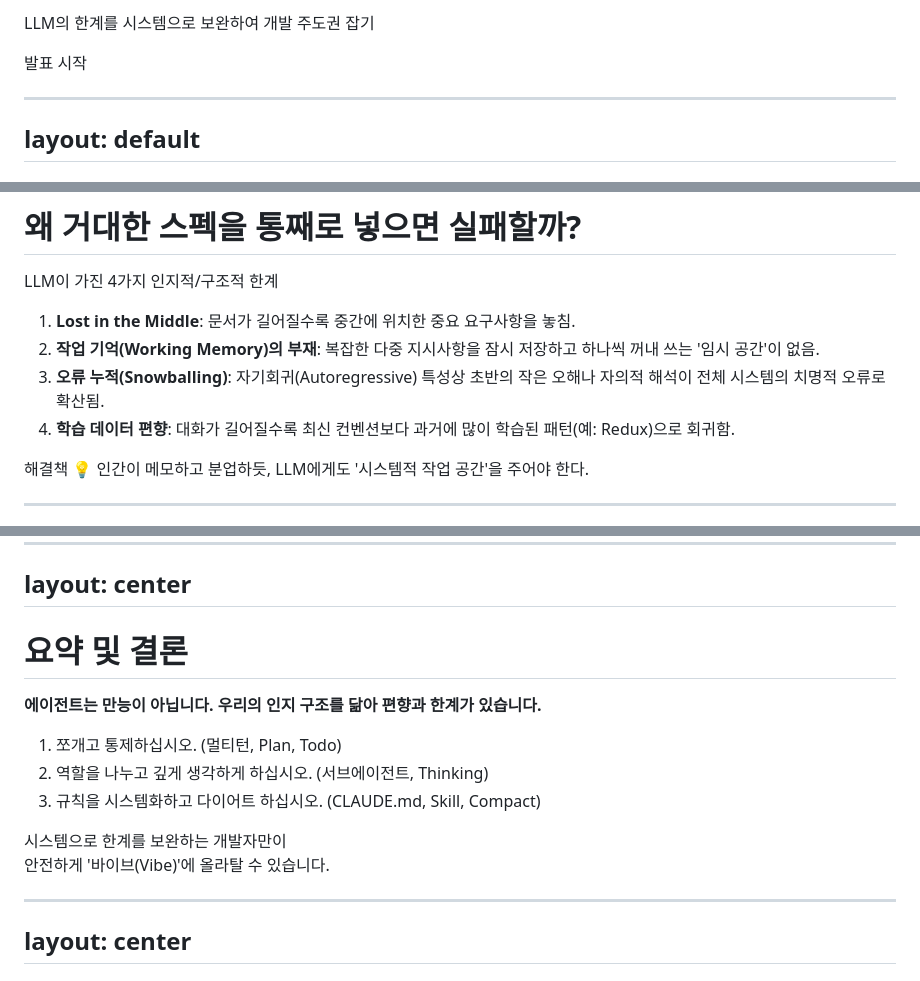
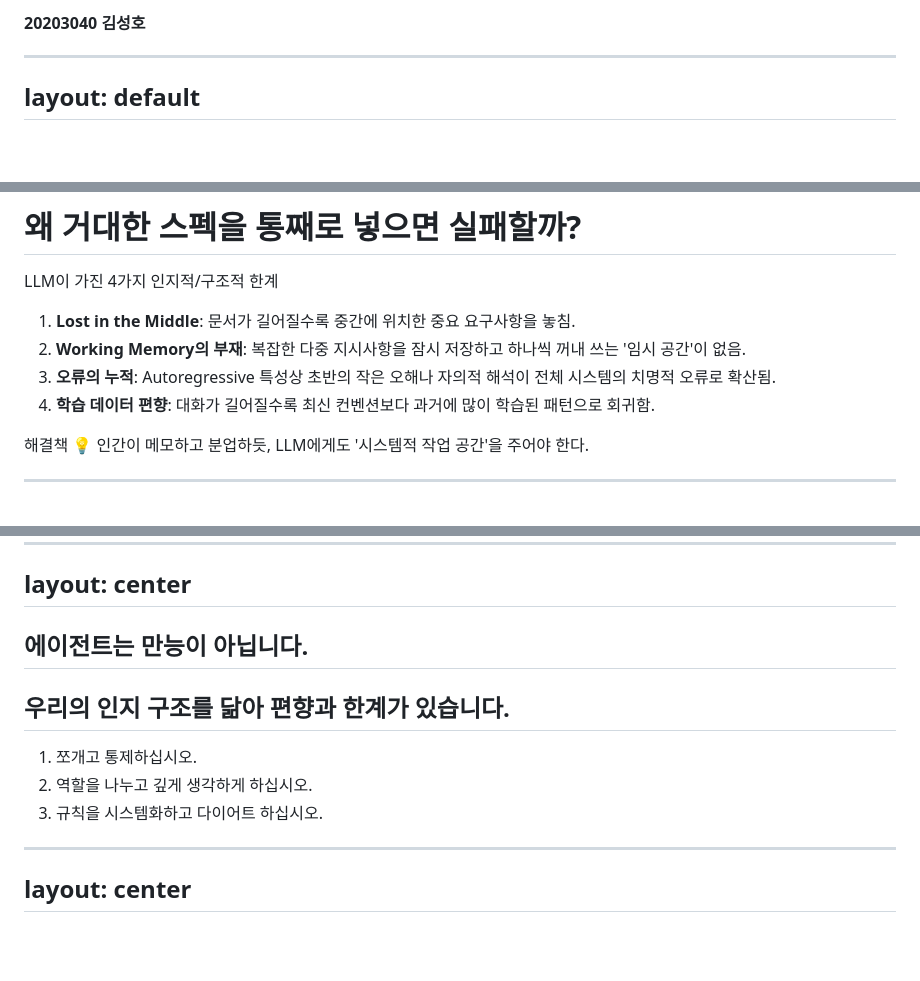
Before and after one commit to ho44013/slidev_test, a Markdown page: slidev/slides.md, 3 parts joined by grey strips. GitHub-like rendering; blank space fills up the shorter version.

Commit message:
내용 수정

```diff
--- a/slidev/slides.md
+++ b/slidev/slides.md
@@ -15,12 +14,5 @@ layout: center
 
-LLM의 한계를 시스템으로 보완하여 개발 주도권 잡기
-
-<div class="pt-12">
-  <span @click="$slidev.nav.next" class="px-2 py-1 rounded cursor-pointer hover:bg-white hover:bg-opacity-10 text-white">
-    발표 시작 <carbon:arrow-right class="inline"/>
-  </span>
-</div>
-
+#### 20203040 김성호
 ---
 layout: default
 ---
@@ -52,9 +44,9 @@ layout: default
 LLM이 가진 4가지 인지적/구조적 한계
 
 1. **Lost in the Middle**: 문서가 길어질수록 중간에 위치한 중요 요구사항을 놓침.
-2. **작업 기억(Working Memory)의 부재**: 복잡한 다중 지시사항을 잠시 저장하고 하나씩 꺼내 쓰는 '임시 공간'이 없음.
-3. **오류 누적(Snowballing)**: 자기회귀(Autoregressive) 특성상 초반의 작은 오해나 자의적 해석이 전체 시스템의 치명적 오류로 확산됨.
-4. **학습 데이터 편향**: 대화가 길어질수록 최신 컨벤션보다 과거에 많이 학습된 패턴(예: Redux)으로 회귀함.
+2. **Working Memory의 부재**: 복잡한 다중 지시사항을 잠시 저장하고 하나씩 꺼내 쓰는 '임시 공간'이 없음.
+3. **오류의 누적**: Autoregressive 특성상 초반의 작은 오해나 자의적 해석이 전체 시스템의 치명적 오류로 확산됨.
+4. **학습 데이터 편향**: 대화가 길어질수록 최신 컨벤션보다 과거에 많이 학습된 패턴으로 회귀함.
 
 <p class="mt-8 text-lg text-blue-400 font-bold border-l-4 border-blue-500 pl-4">
 해결책 💡 인간이 메모하고 분업하듯, LLM에게도 '시스템적 작업 공간'을 주어야 한다.
@@ -177,17 +170,12 @@ class: text-center
 layout: center
 ---
 
-# 요약 및 결론
+## **에이전트는 만능이 아닙니다.**
+## **우리의 인지 구조를 닮아 편향과 한계가 있습니다.**
 
-**에이전트는 만능이 아닙니다. 우리의 인지 구조를 닮아 편향과 한계가 있습니다.**
-
-1. <span class="text-blue-400">쪼개고 통제하십시오.</span> (멀티턴, Plan, Todo)
-2. <span class="text-green-400">역할을 나누고 깊게 생각하게 하십시오.</span> (서브에이전트, Thinking)
-3. <span class="text-yellow-400">규칙을 시스템화하고 다이어트 하십시오.</span> (CLAUDE.md, Skill, Compact)
-
-<div class="mt-12 text-2xl font-bold border-t border-gray-700 pt-6 text-white">
-시스템으로 한계를 보완하는 개발자만이 <br> 안전하게 '바이브(Vibe)'에 올라탈 수 있습니다.
-</div>
+1. <span class="text-blue-400">쪼개고 통제하십시오.</span>
+2. <span class="text-green-400">역할을 나누고 깊게 생각하게 하십시오.</span>
+3. <span class="text-yellow-400">규칙을 시스템화하고 다이어트 하십시오.</span>
 
 ---
 layout: center
```
Also changed, not shown: other parts of slidev/slides.md (+18 -18 lines).
